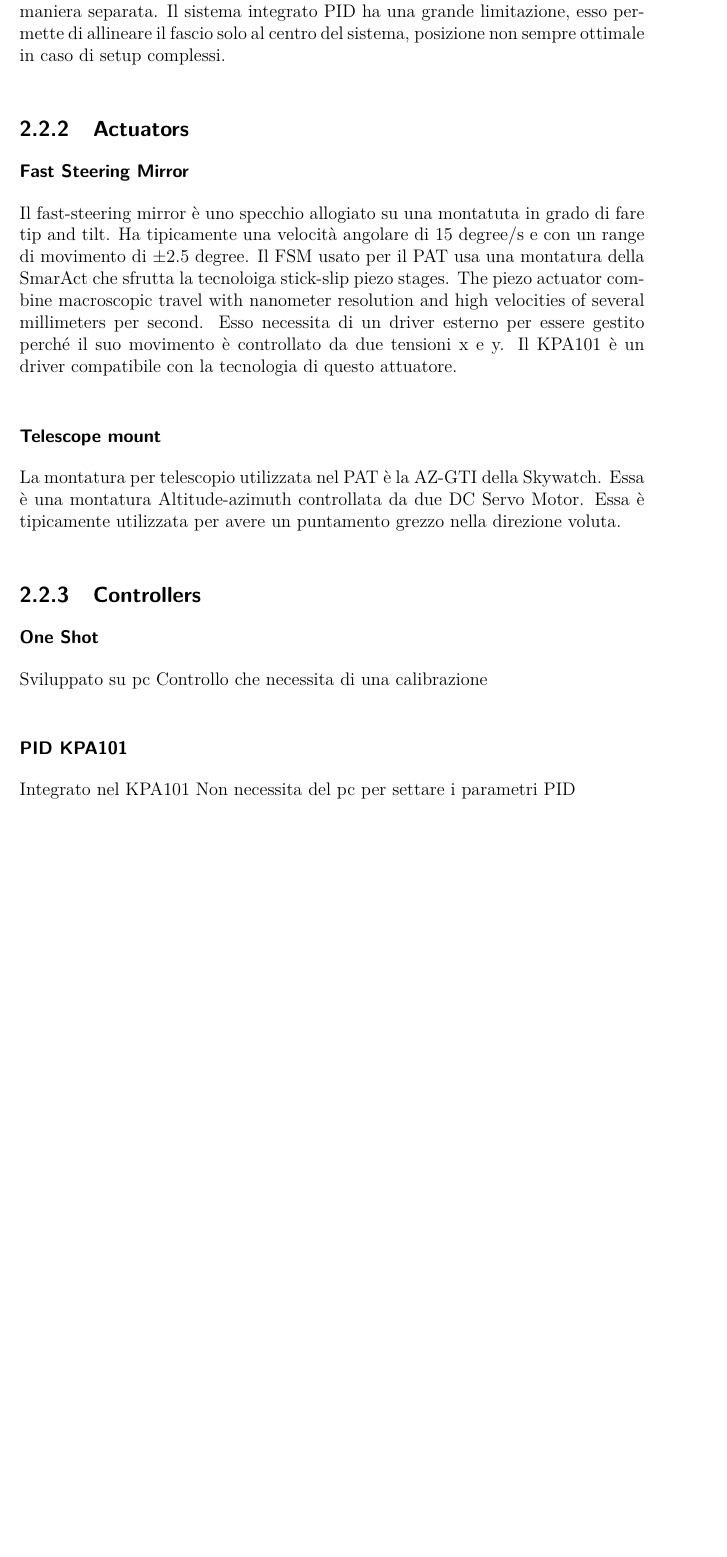
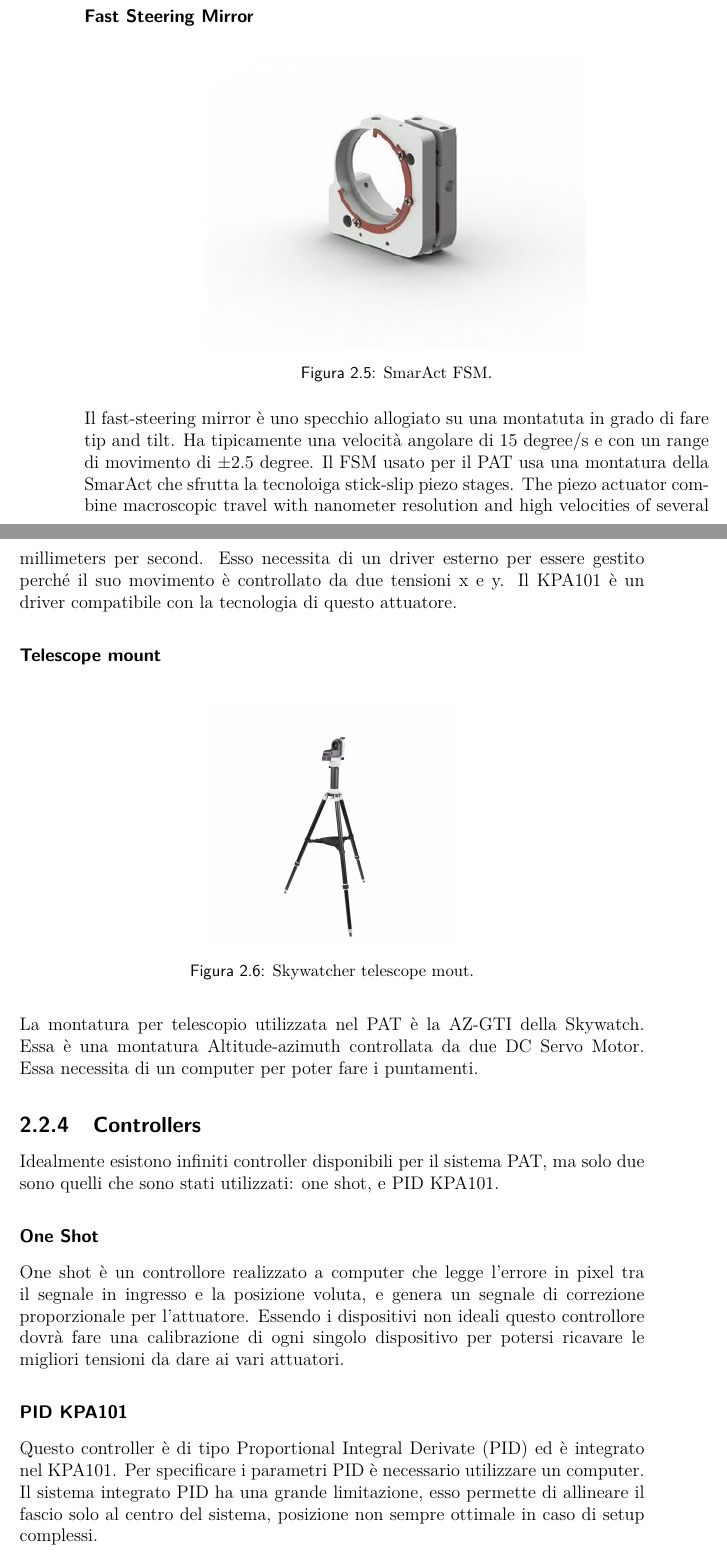
Before and after one commit to XaBerr/tesi-magistrale, a LaTeX thesis (Latex/main.tex, which reads Latex/Template/comandi.tex, Latex/corpo/capitoli/PAT.tex): part of page 16 of 45 before the commit and two parts of pages 17 and 18 of 47 after it, the two joined at a grey line, cut so that both start at the same text, the shorter picture padded with empty space. Compiled offline with pdfLaTeX.

Commit message:
Aggiunto immagini componenti PAT

```diff
--- a/Latex/Template/comandi.tex
+++ b/Latex/Template/comandi.tex
@@ -133,6 +133,15 @@
   \end{figure}
 }
 
+\newcommand{\imgs}[3] {
+  \begin{figure}[H]
+    \centering
+    \includegraphics[scale=#1]{img/#2}
+    \caption{#3}
+    \label{fig:#2}
+  \end{figure}
+}
+
 \newcommand{\imgTwo}[6]{
   \begin{figure}[H]
     \minipage{0.5\textwidth}
--- a/Latex/corpo/capitoli/PAT.tex
+++ b/Latex/corpo/capitoli/PAT.tex
@@ -21,22 +24,25 @@ IL PSD è tipicamente meglio della camera nelle corte distanze perché il contro
 \lvliv{KPA101}
-Il KPA101 è un dispositivo con tre funzioni principali: fare da driver per il PSD, fare da driver per il FSM, e implementare nativamente un controllore PID. Collegandolo ad un computer da la possibilità di controllare queste tre funzioni in maniera separata. Il sistema integrato PID ha una grande limitazione, esso permette di allineare il fascio solo al centro del sistema, posizione non sempre ottimale in caso di setup complessi.
+\imgs{0.25}{pictures/KPA101}{ThorLabs KPA101.}
+Il KPA101 è un dispositivo con tre funzioni principali: fare da driver per il PSD, fare da driver per il FSM, e implementare nativamente un controllore PID. Collegandolo ad un computer da la possibilità di controllare queste tre funzioni in maniera separata.
 
 
 \lvliii{Actuators}
 \lvliv{Fast Steering Mirror}
+\imgs{2.5}{pictures/FSM}{SmarAct FSM.}
 Il fast-steering mirror è uno specchio allogiato su una montatuta in grado di fare tip and tilt. Ha tipicamente una velocità angolare di 15 degree/s e con un range di movimento di ±2.5 degree. Il FSM usato per il PAT usa una montatura della SmarAct che sfrutta la tecnoloiga stick-slip piezo stages. The piezo actuator combine macroscopic travel with nanometer resolution and high velocities of several millimeters per second. Esso necessita di un driver esterno per essere gestito perché il suo movimento è controllato da due tensioni x e y. Il KPA101 è un driver compatibile con la tecnologia di questo attuatore.
 
 \lvliv{Telescope mount}
-La montatura per telescopio utilizzata nel PAT è la AZ-GTI della Skywatch. Essa è una montatura Altitude-azimuth controllata da due DC Servo Motor. Essa è tipicamente utilizzata per avere un puntamento grezzo nella direzione voluta.
+\imgs{0.1}{pictures/skywatcher}{Skywatcher telescope mout.}
+La montatura per telescopio utilizzata nel PAT è la AZ-GTI della Skywatch. Essa è una montatura Altitude-azimuth controllata da due DC Servo Motor. Essa necessita di un computer per poter fare i puntamenti.
 
 \lvliii{Controllers}
+Idealmente esistono infiniti controller disponibili per il sistema PAT, ma solo due sono quelli che sono stati utilizzati: one shot, e PID KPA101.
 \lvliv{One Shot}
-Sviluppato su pc
-Controllo che necessita di una calibrazione
+One shot è un controllore realizzato a computer che legge l'errore in pixel tra il segnale in ingresso e la posizione voluta, e genera un segnale di correzione proporzionale per l'attuatore.
+Essendo i dispositivi non ideali questo controllore dovrà fare una calibrazione di ogni singolo dispositivo per potersi ricavare le migliori tensioni da dare ai vari attuatori.
 
 \lvliv{PID KPA101}
-Integrato nel KPA101
-Non necessita del pc per settare i parametri PID
+Questo controller è di tipo Proportional Integral Derivate (PID) ed è integrato nel KPA101. Per specificare i parametri PID è necessario utilizzare un computer. Il sistema integrato PID ha una grande limitazione, esso permette di allineare il fascio solo al centro del sistema, posizione non sempre ottimale in caso di setup complessi.
 
 \lvlii{Coarse}
 \lvliii{Logical design}
```
Also changed, not shown: Latex/img/pictures/FSM.jpg (added), Latex/img/pictures/KPA101.jpg (added), Latex/img/pictures/PSD.jpg (added), Latex/img/pictures/camera.jpg (added), Latex/img/pictures/skywatcher.jpg (added), Latex/corpo/capitoli/PAT.tex (3 more changed lines), 1 other file.
